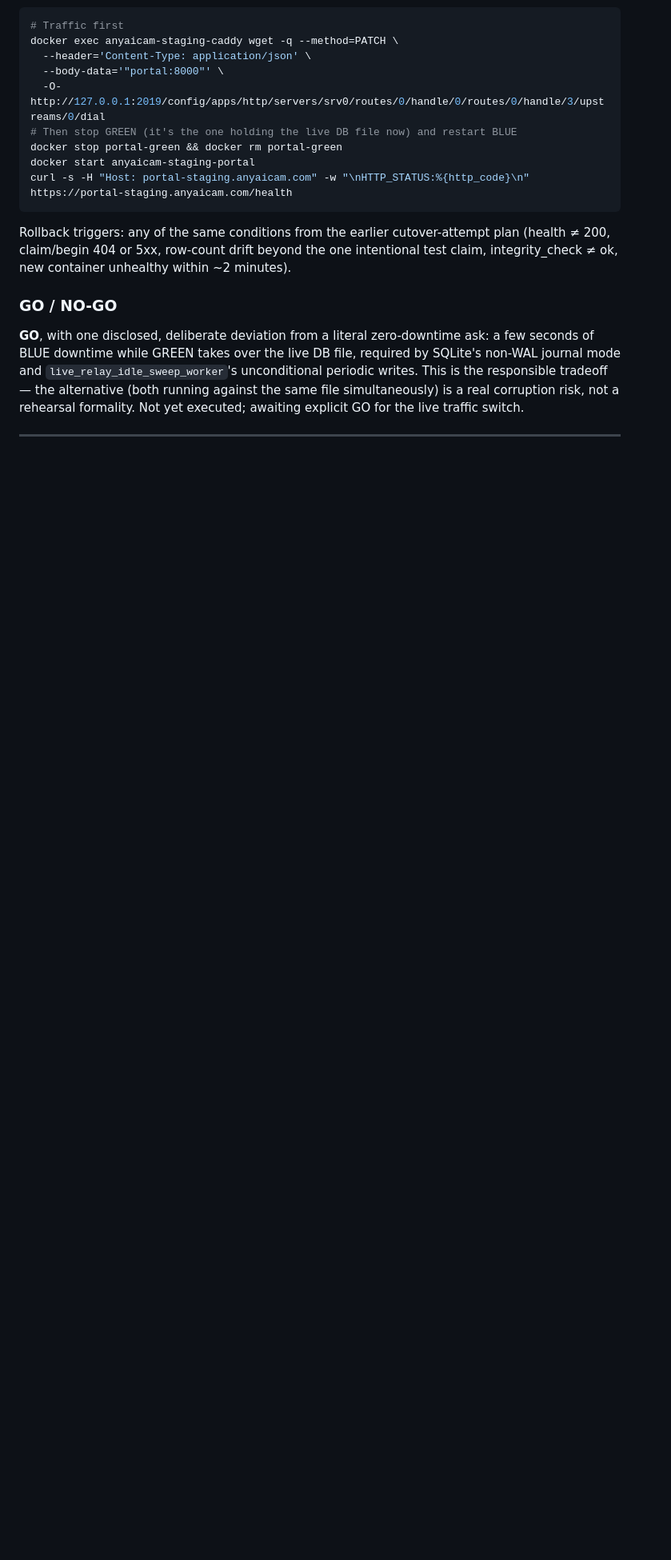
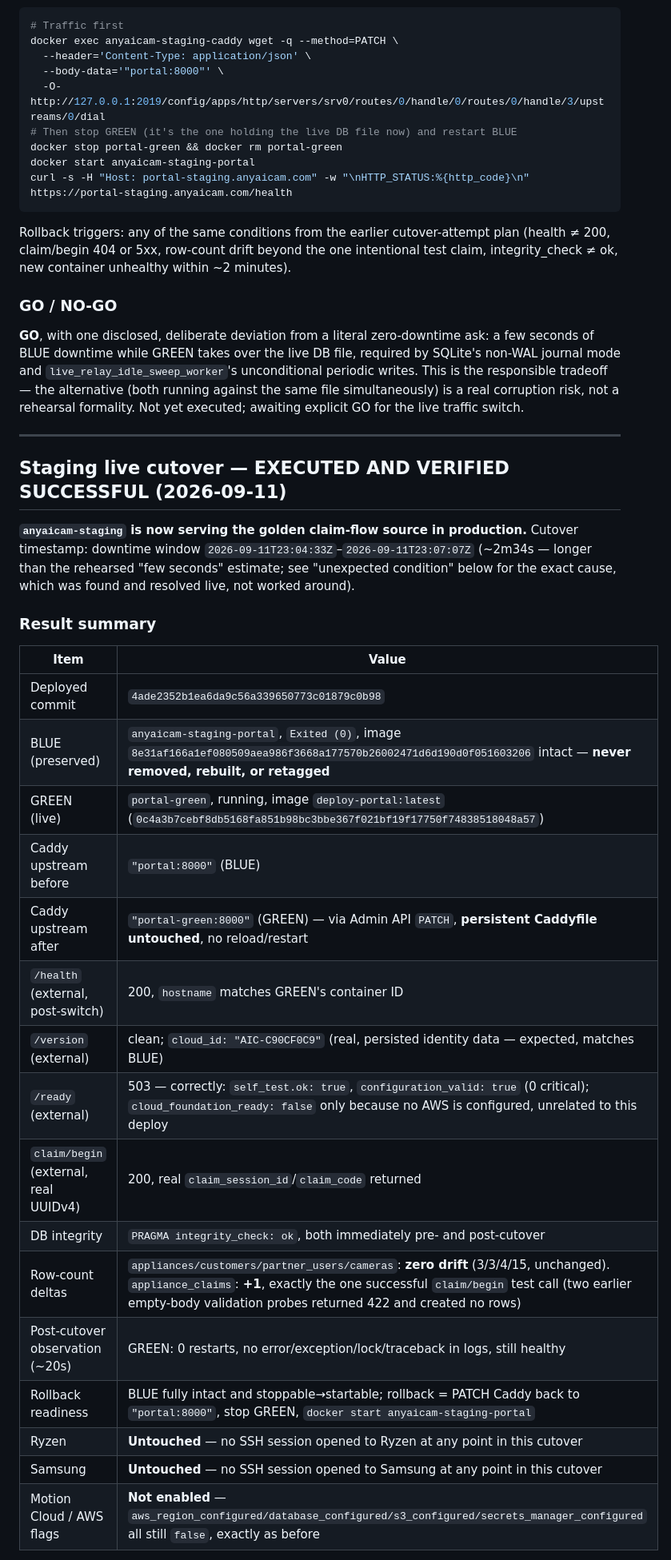
Before and after one commit to alexmata25/AnyAICam, a Markdown page: docs/PROJECT_CHECKPOINT.md, the part around one of its changes. Shown at 80% size. GitHub-like rendering; blank space fills up the shorter version.

```diff
--- a/docs/PROJECT_CHECKPOINT.md
+++ b/docs/PROJECT_CHECKPOINT.md
@@ -800,3 +800,32 @@ switch.
 
 ---
 
+## Staging live cutover — EXECUTED AND VERIFIED SUCCESSFUL (2026-09-11)
+
+**`anyaicam-staging` is now serving the golden claim-flow source in
+production.** Cutover timestamp: downtime window
+`2026-09-11T23:04:33Z`–`2026-09-11T23:07:07Z` (~2m34s — longer than the
+rehearsed "few seconds" estimate; see "unexpected condition" below for
+the exact cause, which was found and resolved live, not worked around).
+
+### Result summary
+
+| Item | Value |
+|---|---|
+| Deployed commit | `4ade2352b1ea6da9c56a339650773c01879c0b98` |
+| BLUE (preserved) | `anyaicam-staging-portal`, `Exited (0)`, image `8e31af166a1ef080509aea986f3668a177570b26002471d6d190d0f051603206` intact — **never removed, rebuilt, or retagged** |
+| GREEN (live) | `portal-green`, running, image `deploy-portal:latest` (`0c4a3b7cebf8db5168fa851b98bc3bbe367f021bf19f17750f74838518048a57`) |
+| Caddy upstream before | `"portal:8000"` (BLUE) |
+| Caddy upstream after | `"portal-green:8000"` (GREEN) — via Admin API `PATCH`, **persistent Caddyfile untouched**, no reload/restart |
+| `/health` (external, post-switch) | 200, `hostname` matches GREEN's container ID |
+| `/version` (external) | clean; `cloud_id: "AIC-C90CF0C9"` (real, persisted identity data — expected, matches BLUE) |
+| `/ready` (external) | 503 — correctly: `self_test.ok: true`, `configuration_valid: true` (0 critical); `cloud_foundation_ready: false` only because no AWS is configured, unrelated to this deploy |
+| `claim/begin` (external, real UUIDv4) | 200, real `claim_session_id`/`claim_code` returned |
+| DB integrity | `PRAGMA integrity_check: ok`, both immediately pre- and post-cutover |
+| Row-count deltas | `appliances/customers/partner_users/cameras`: **zero drift** (3/3/4/15, unchanged). `appliance_claims`: **+1**, exactly the one successful `claim/begin` test call (two earlier empty-body validation probes returned 422 and created no rows) |
+| Post-cutover observation (~20s) | GREEN: 0 restarts, no error/exception/lock/traceback in logs, still healthy |
+| Rollback readiness | BLUE fully intact and stoppable→startable; rollback = PATCH Caddy back to `"portal:8000"`, stop GREEN, `docker start anyaicam-staging-portal` |
+| Ryzen | **Untouched** — no SSH session opened to Ryzen at any point in this cutover |
+| Samsung | **Untouched** — no SSH session opened to Samsung at any point in this cutover |
+| Motion Cloud / AWS flags | **Not enabled** — `aws_region_configured/database_configured/s3_configured/secrets_manager_configured` all still `false`, exactly as before |
+
```
Also changed, not shown: other parts of docs/PROJECT_CHECKPOINT.md (+32 -0 lines).
